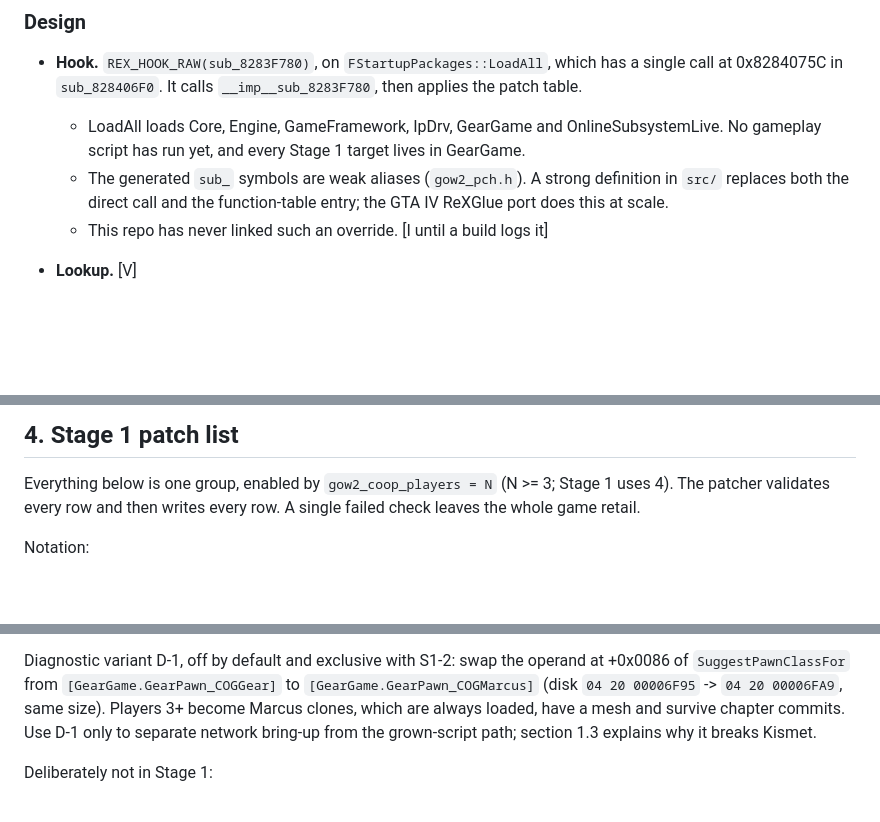
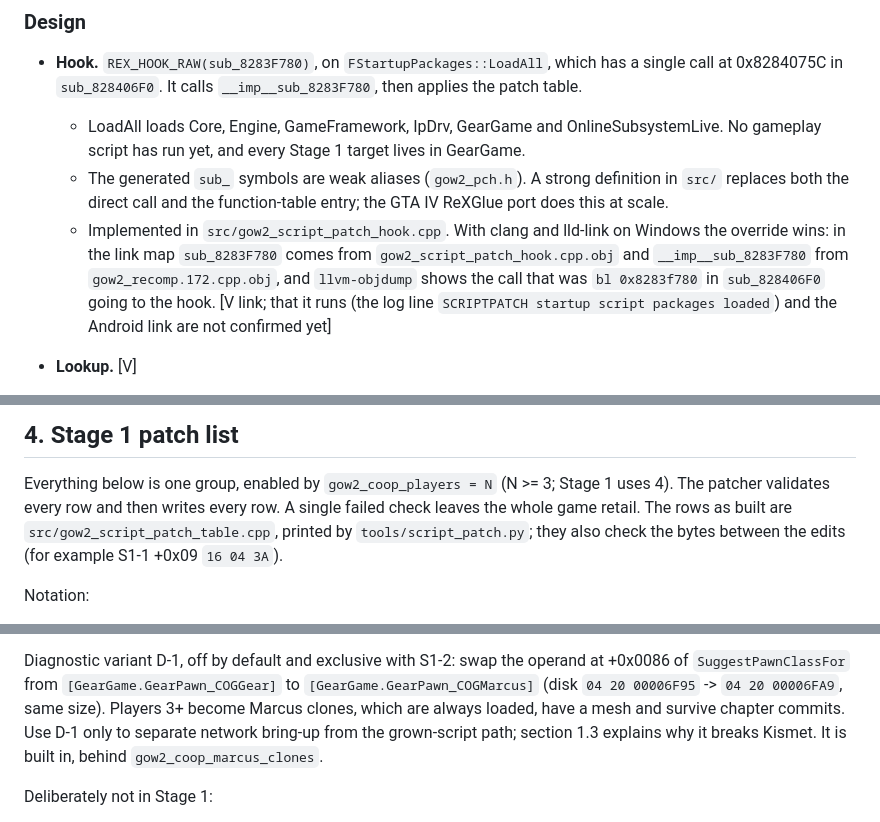
Before and after one commit to JollyRoger606/gears-of-war-2-pc-port, a Markdown page: docs/COOP_N_PLAYERS.md, 3 parts joined by grey strips. Drawn GitHub-style; blank space fills up the shorter version.

```diff
--- a/docs/COOP_N_PLAYERS.md
+++ b/docs/COOP_N_PLAYERS.md
@@ -186,7 +189,11 @@ Decision: change UnrealScript bytecode and default objects in guest memory, from
   - The generated `sub_` symbols are weak aliases (`gow2_pch.h`). A strong definition in `src/`
     replaces both the direct call and the function-table entry; the GTA IV ReXGlue port does this
     at scale.
-  - This repo has never linked such an override. [I until a build logs it]
+  - Implemented in `src/gow2_script_patch_hook.cpp`. With clang and lld-link on Windows the
+    override wins: in the link map `sub_8283F780` comes from `gow2_script_patch_hook.cpp.obj` and
+    `__imp__sub_8283F780` from `gow2_recomp.172.cpp.obj`, and `llvm-objdump` shows the call that
+    was `bl 0x8283f780` in `sub_828406F0` going to the hook. [V link; that it runs (the log line
+    `SCRIPTPATCH startup script packages loaded`) and the Android link are not confirmed yet]
 - **Lookup.** [V]
   - `GObjObjects` is the TArray at 0x83136860 and `GNames` the one at 0x83136834. An FNameEntry has
     its flags at +0 (bit 0 = UTF-16) and its text at +8.
@@ -611,7 +645,8 @@ server corrections, because UE3 is server-authoritative. [I]
 
 Everything below is one group, enabled by `gow2_coop_players = N` (N >= 3; Stage 1 uses 4). The
 patcher validates every row and then writes every row. A single failed check leaves the whole game
-retail.
+retail. The rows as built are `src/gow2_script_patch_table.cpp`, printed by `tools/script_patch.py`;
+they also check the bytes between the edits (for example S1-1 +0x09 `16 04 3A`).
 
 Notation:
 
@@ -667,7 +702,8 @@ Diagnostic variant D-1, off by default and exclusive with S1-2: swap the operand
 `SuggestPawnClassFor` from `[GearGame.GearPawn_COGGear]` to `[GearGame.GearPawn_COGMarcus]` (disk
 `04 20 00006F95` -> `04 20 00006FA9`, same size). Players 3+ become Marcus clones, which are always
 loaded, have a mesh and survive chapter commits. Use D-1 only to separate network bring-up from the
-grown-script path; section 1.3 explains why it breaks Kismet.
+grown-script path; section 1.3 explains why it breaks Kismet. It is built in, behind
+`gow2_coop_marcus_clones`.
 
 Deliberately not in Stage 1:
 
```
Also changed, not shown: other parts of docs/COOP_N_PLAYERS.md (+78 -47 lines).
